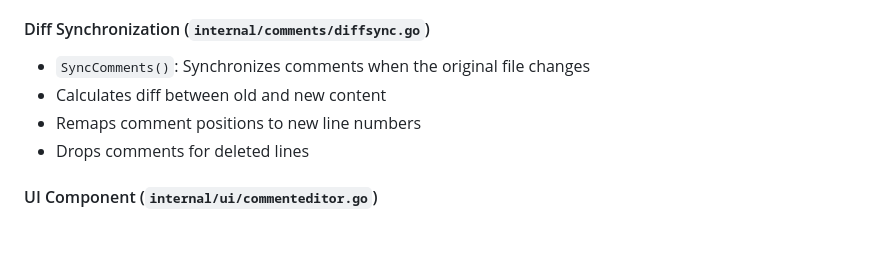
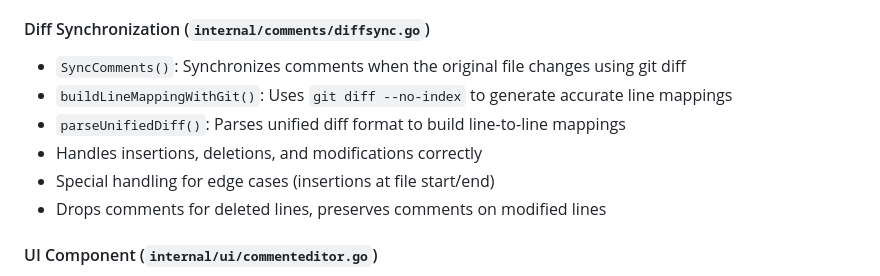
Before and after one commit to radiospiel/critic, a Markdown page: docs/features/comments.md, the part around the change. Drawn GitHub-style; blank space fills up the shorter version.

Commit message:
Update comment documentation to reflect git diff usage

```diff
--- a/docs/features/comments.md
+++ b/docs/features/comments.md
@@ -74,10 +74,12 @@ where the input is nil
 
 #### Diff Synchronization (`internal/comments/diffsync.go`)
 
-- `SyncComments()`: Synchronizes comments when the original file changes
-- Calculates diff between old and new content
-- Remaps comment positions to new line numbers
-- Drops comments for deleted lines
+- `SyncComments()`: Synchronizes comments when the original file changes using git diff
+- `buildLineMappingWithGit()`: Uses `git diff --no-index` to generate accurate line mappings
+- `parseUnifiedDiff()`: Parses unified diff format to build line-to-line mappings
+- Handles insertions, deletions, and modifications correctly
+- Special handling for edge cases (insertions at file start/end)
+- Drops comments for deleted lines, preserves comments on modified lines
 
 #### UI Component (`internal/ui/commenteditor.go`)
 
```
